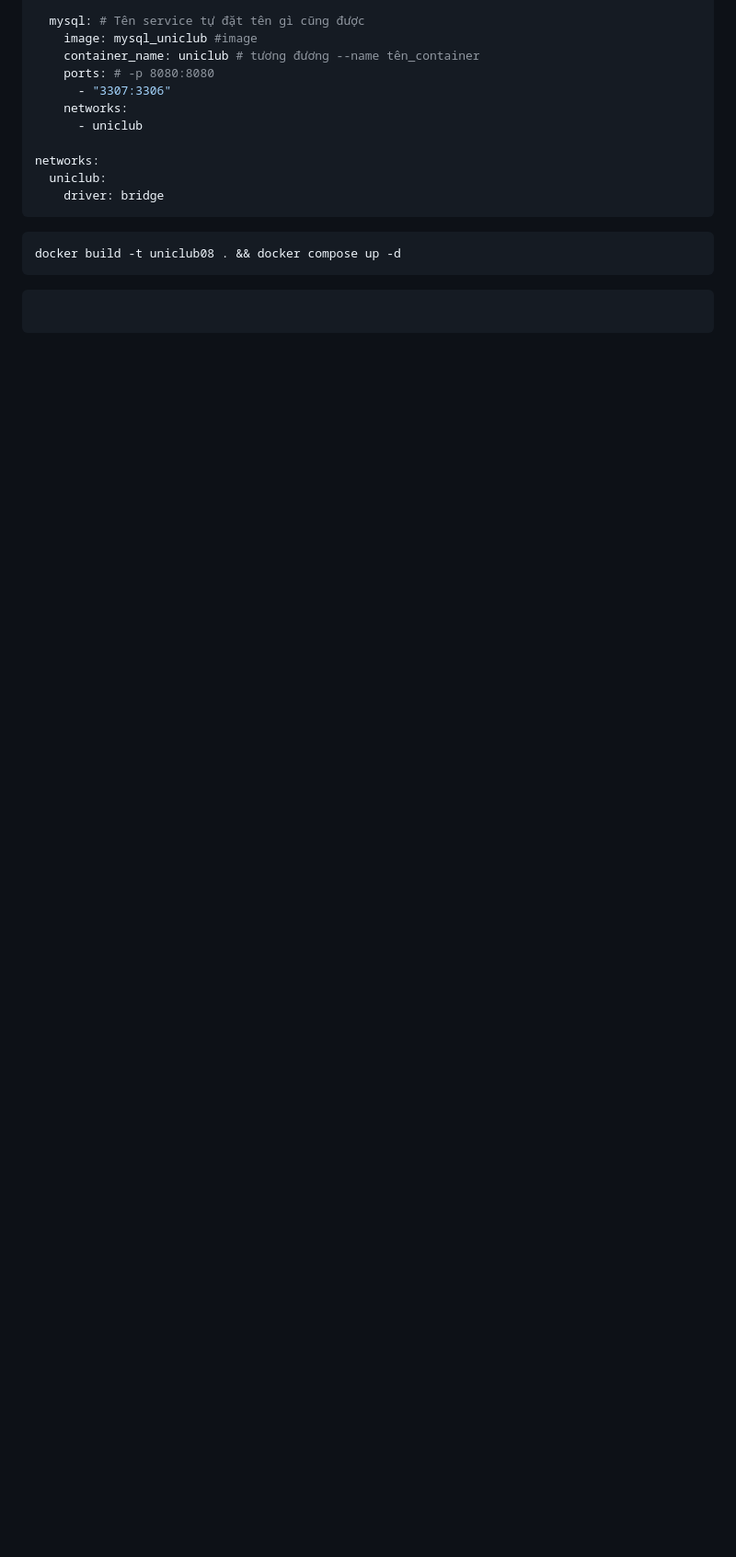
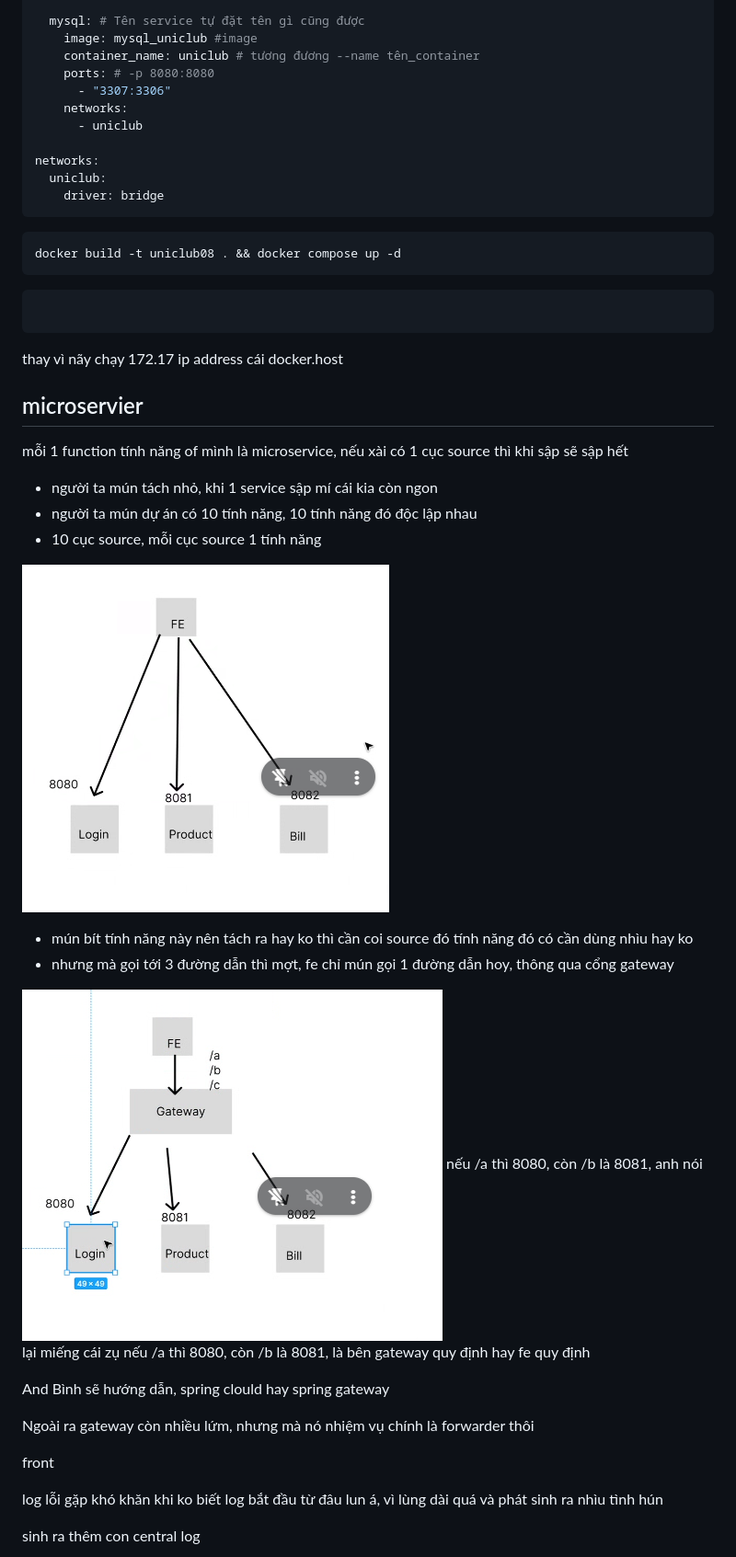
Before and after one commit to hoa-nguyen-bk/java08_cybersoft, a Markdown page: buoi49/note49.md, the part around the change printed below. Shown: that part at 92% size. Drawn GitHub-style; pictures changed too: buoi49/image-2.png (added), buoi49/image-3.png (added); blank space fills up the shorter version.

Commit message:
Implement code changes to enhance functionality and improve performance

````diff
--- a/buoi49/note49.md
+++ b/buoi49/note49.md
@@ -198,3 +198,31 @@ docker build -t uniclub08 . && docker compose up -d
 ```sh
 
 ```
+
+thay vì nãy chạy 172.17 ip address cái docker.host
+
+## microservier
+
+mỗi 1 function tính năng of mình là microservice, nếu xài có 1 cục source thì khi sập sẽ sập hết
+- người ta mún tách nhỏ, khi 1 service sập mí cái kia còn ngon
+- người ta mún dự án có 10 tính năng, 10 tính năng đó độc lập nhau
+- 10 cục source, mỗi cục source 1 tính năng
+
+![alt text](image-2.png)
+- mún bít tính năng này nên tách ra hay ko thì cần coi source đó tính năng đó có cần dùng nhìu hay ko
+- nhưng mà gọi tới 3 đường dẫn thì mợt, fe chỉ mún gọi 1 đường dẫn hoy, thông qua cổng gateway
+
+![alt text](image-3.png)
+nếu /a thì 8080, còn /b là 8081,
+anh nói lại miếng cái zụ nếu /a thì 8080, còn /b là 8081, là bên gateway quy định hay fe quy định
+
+And Bình sẽ hướng dẫn, spring clould hay spring gateway
+
+Ngoài ra gateway còn nhiều lứm, nhưng mà nó nhiệm vụ chính là forwarder thôi
+
+front
+
+log lỗi gặp khó khăn khi ko biết log bắt đầu từ đâu lun á, vì lùng dài quá và phát sinh ra nhìu tình hún
+
+sinh ra thêm con central log
+
````
Also changed, not shown: other parts of buoi49/note49.md (+10 -0 lines), buoi49/image-4.png (added), buoi49/image-5.png (added).
